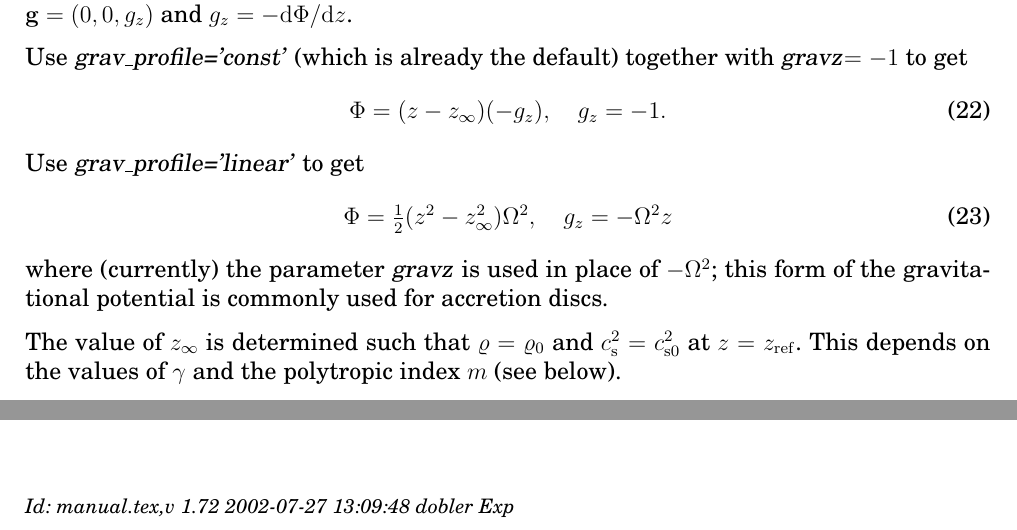
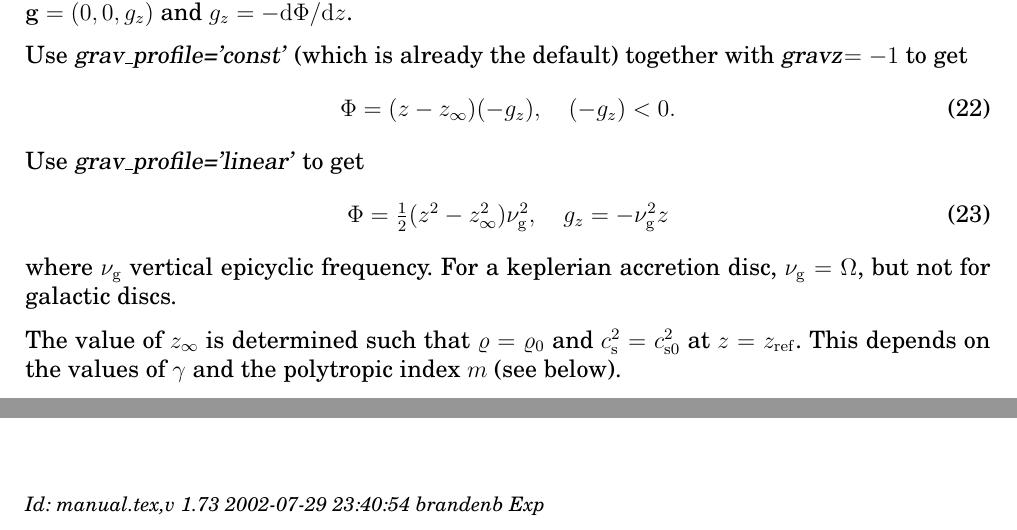
Before and after one commit to pencil-code/pencil-code, a LaTeX document (doc/manual.tex): two parts of pages 53 and 65 of 65, joined at a grey line, cut so that both start at the same text. Compiled offline with pdfLaTeX; the source files are stored in an older character set and shown here as Unicode.

Commit message:
nu_epicycle now mentioned.

```diff
--- a/doc/manual.tex
+++ b/doc/manual.tex
@@ -219,7 +219,7 @@
 \title{{\sffamily\bfseries Installing and Using the High-Order Pencil MPI code}}
 %\subtitle{A very preliminary manual}
 \author{Wolfgang Dobler \& Axel Brandenburg}
-\date{\today,~ $ $Revision: 1.72 $ $}
+\date{\today,~ $ $Revision: 1.73 $ $}
 
 % ====================================================================== %
 
@@ -2995,15 +2995,15 @@ $g_z=-\dd\Phi/\dd z$.
 Use \var{grav_profile='const'} (which is already the default)
 together with \var{gravz}$=-1$ to get
 \begin{equation} \label{constgrav-gravz-init}
-  \Phi=(z-z_\infty)(-g_z),\quad g_z=-1.
+  \Phi=(z-z_\infty)(-g_z),\quad (-g_z)<0.
 \end{equation}
 Use \var{grav_profile='linear'} to get
 \begin{equation} \label{disc-gravz-init}
-  \Phi={\textstyle\frac{1}{2}}(z^2-z_\infty^2)\Omega^2,\quad g_z=-\Omega^2z
-\end{equation}
-where (currently) the parameter \var{gravz} is used in place of
-$-\Omega^2$; this form of the gravitational potential is commonly used for
-accretion discs.
+  \Phi={\textstyle\frac{1}{2}}(z^2-z_\infty^2)\nu_{\rm g}^2,
+\quad g_z=-\nu_{\rm g}^2z
+\end{equation}
+where $\nu_{\rm g}$ vertical epicyclic frequency. For a keplerian
+accretion disc, $\nu_{\rm g}=\Omega$, but not for galactic discs.
 
 The value of $z_\infty$ is determined such that $\varrho=\varrho_0$ and
 $c_{\rm s}^2=c_{\rm s0}^2$ at $z=z_{\rm ref}$. This depends on the
@@ -3214,7 +3214,7 @@ horizontal sections for time $t=50$.
 
 
 \ \vfill\bigskip\noindent{\footnotesize\it
-$ $Id: manual.tex,v 1.72 2002-07-27 13:09:48 dobler Exp $ $}
+$ $Id: manual.tex,v 1.73 2002-07-29 23:40:54 brandenb Exp $ $}
 
 
 \end{document}
```
Also changed, not shown: doc/manual.tex (4 more changed lines).
